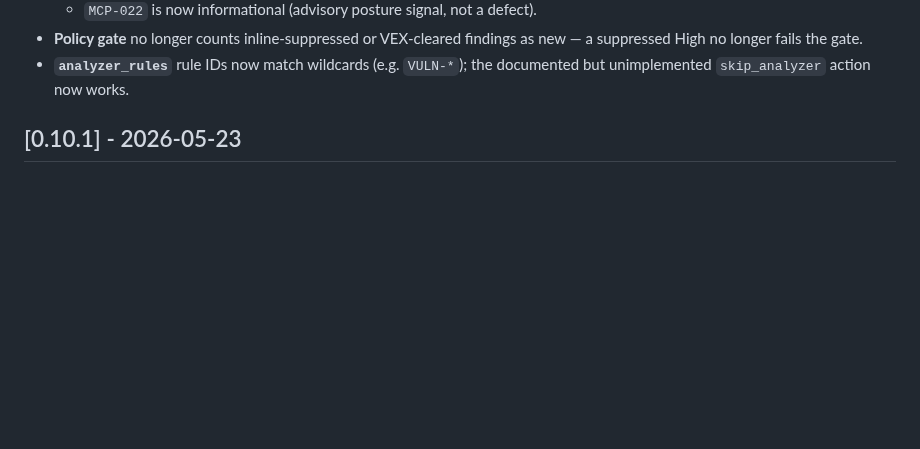
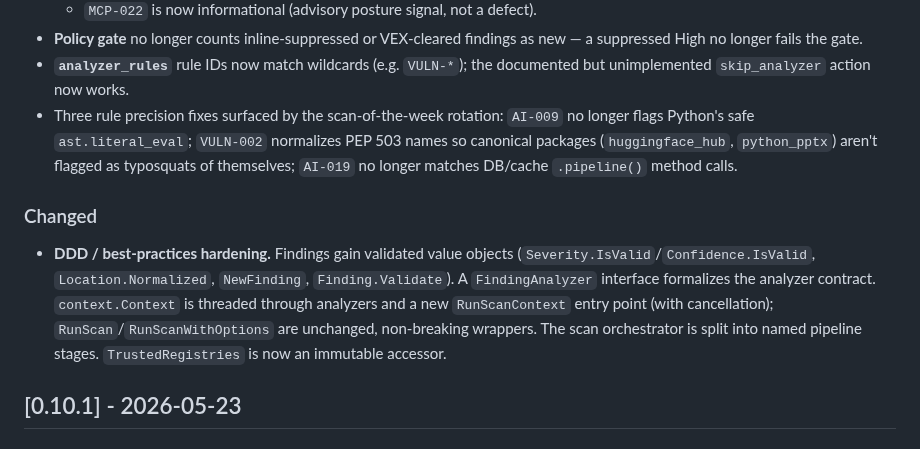
Before and after one commit to Nox-HQ/nox, a Markdown page: CHANGELOG.md, the part around one of its changes. Rendered like a GitHub page; blank space fills up the shorter version.

Commit message:
chore(release): v0.11.0 — MCP threat coverage, offline guarantee, DDD hardening

```diff
--- a/CHANGELOG.md
+++ b/CHANGELOG.md
@@ -51,6 +53,21 @@ and this project adheres to [Semantic Versioning](https://semver.org/spec/v2.0.0
   new — a suppressed High no longer fails the gate.
 - **`analyzer_rules`** rule IDs now match wildcards (e.g. `VULN-*`); the
   documented but unimplemented `skip_analyzer` action now works.
+- Three rule precision fixes surfaced by the scan-of-the-week rotation:
+  `AI-009` no longer flags Python's safe `ast.literal_eval`; `VULN-002`
+  normalizes PEP 503 names so canonical packages (`huggingface_hub`,
+  `python_pptx`) aren't flagged as typosquats of themselves; `AI-019` no
+  longer matches DB/cache `.pipeline()` method calls.
+
+### Changed
+
+- **DDD / best-practices hardening.** Findings gain validated value objects
+  (`Severity.IsValid`/`Confidence.IsValid`, `Location.Normalized`, `NewFinding`,
+  `Finding.Validate`). A `FindingAnalyzer` interface formalizes the analyzer
+  contract. `context.Context` is threaded through analyzers and a new
+  `RunScanContext` entry point (with cancellation); `RunScan`/`RunScanWithOptions`
+  are unchanged, non-breaking wrappers. The scan orchestrator is split into named
+  pipeline stages. `TrustedRegistries` is now an immutable accessor.
 
 ## [0.10.1] - 2026-05-23
 
```
Also changed, not shown: other parts of CHANGELOG.md (+2 -0 lines).
